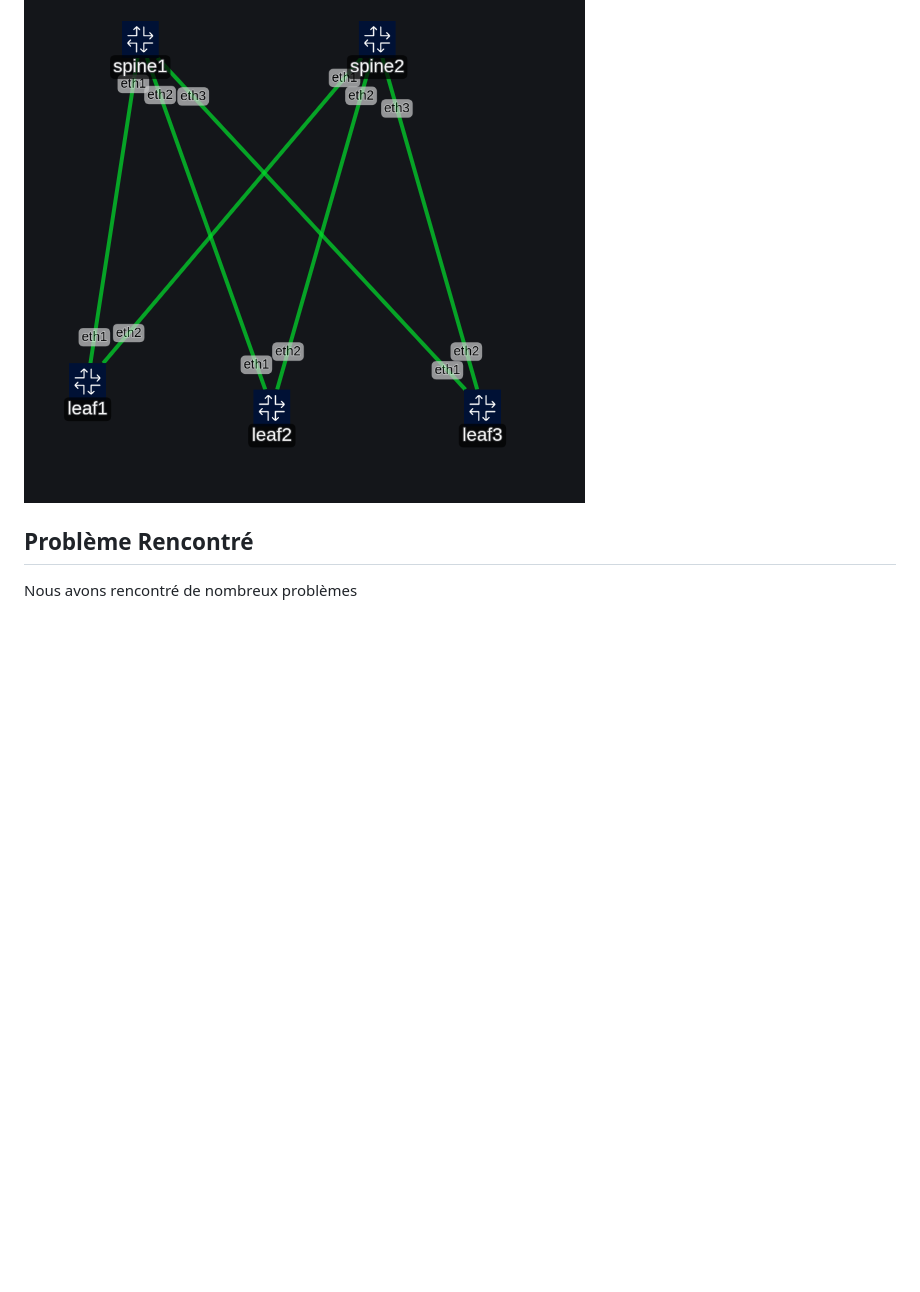
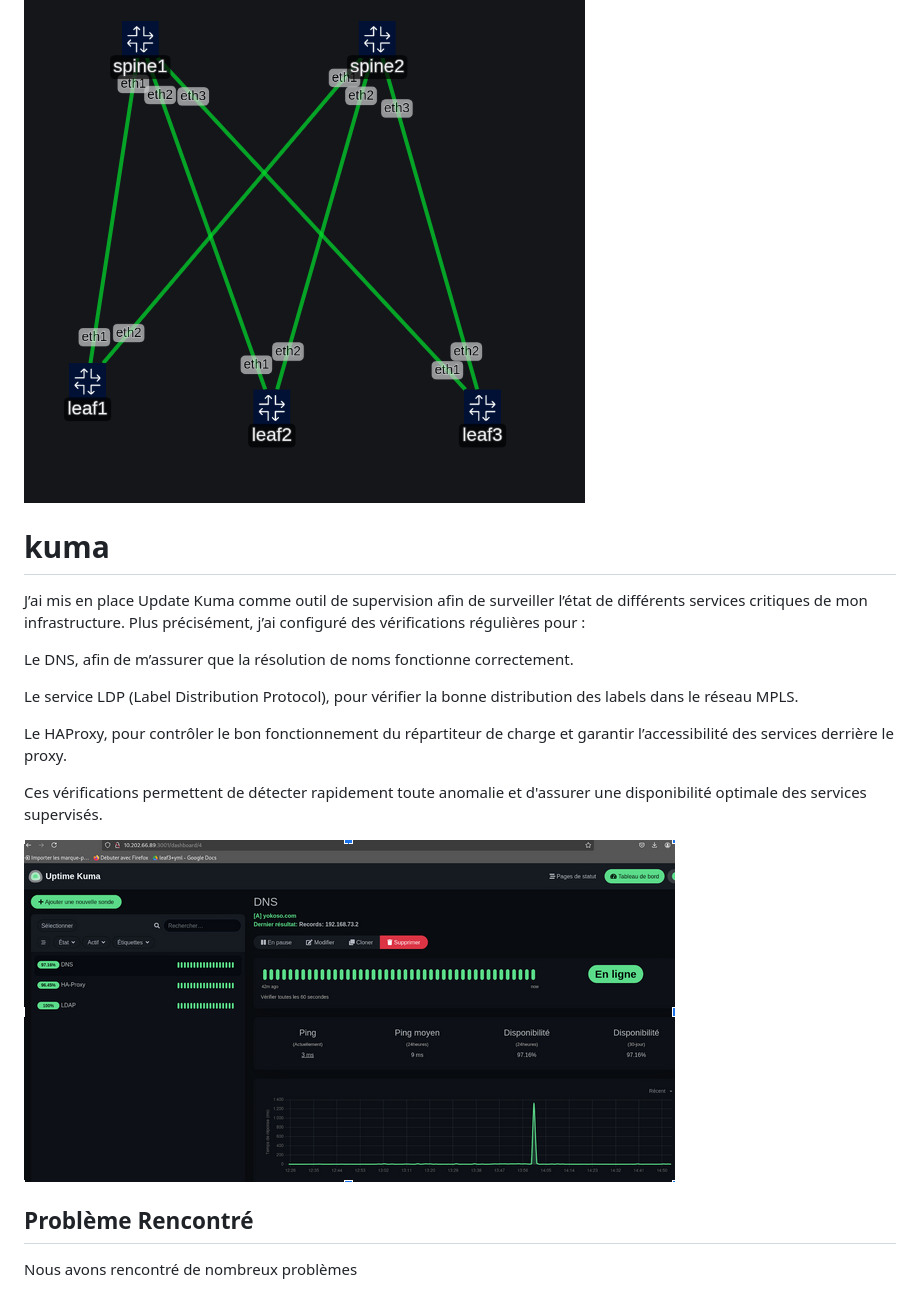
Before and after one commit to Dapra-Enzo/Leaf-Spine, a Markdown page: configurations/compterendu.md, the part around the change. GitHub-like rendering; pictures changed too: image/kumaaa.png (added); blank space fills up the shorter version.

Commit message:
kuma

```diff
--- a/configurations/compterendu.md
+++ b/configurations/compterendu.md
@@ -869,6 +869,19 @@ voici le drawio:
 ![alt text](../image/drawfrr.png)
 
 
+# kuma
+
+J’ai mis en place Update Kuma comme outil de supervision afin de surveiller l’état de différents services critiques de mon infrastructure. Plus précisément, j’ai configuré des vérifications régulières pour :
+
+  Le DNS, afin de m’assurer que la résolution de noms fonctionne correctement.
+
+ Le service LDP (Label Distribution Protocol), pour vérifier la bonne distribution des labels dans le réseau MPLS.
+
+  Le HAProxy, pour contrôler le bon fonctionnement du répartiteur de charge et garantir l’accessibilité des services derrière le proxy.
+
+Ces vérifications permettent de détecter rapidement toute anomalie et d'assurer une disponibilité optimale des services supervisés.
+
+![alt text](../image/kumaaa.png)
 
 
 
```
